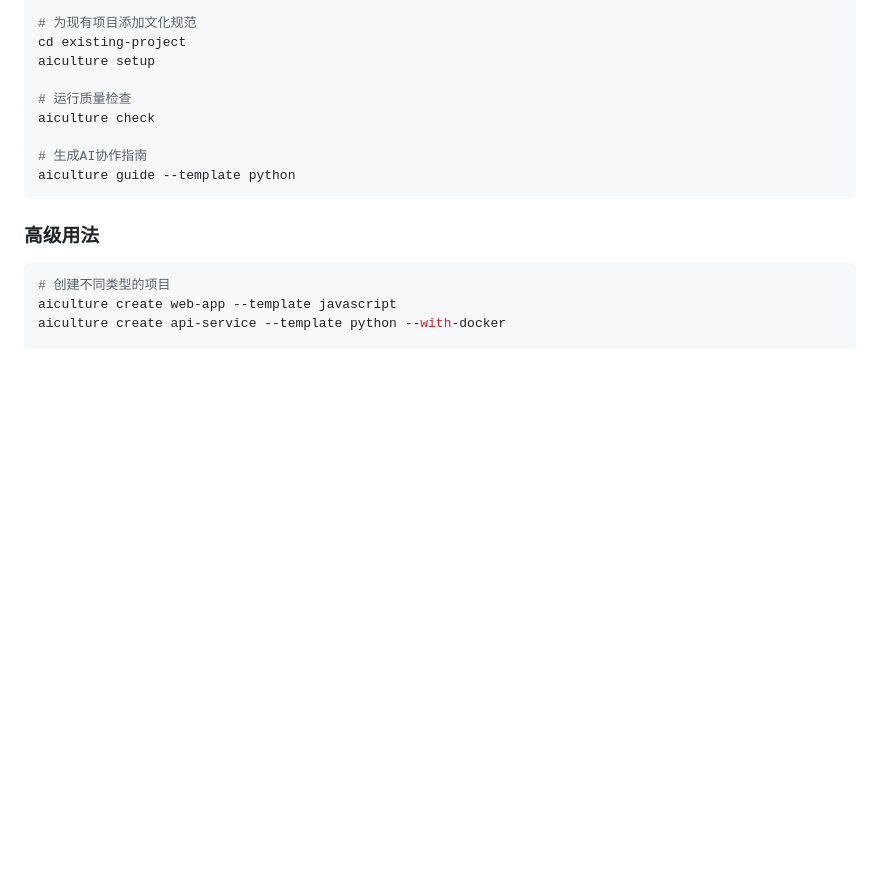
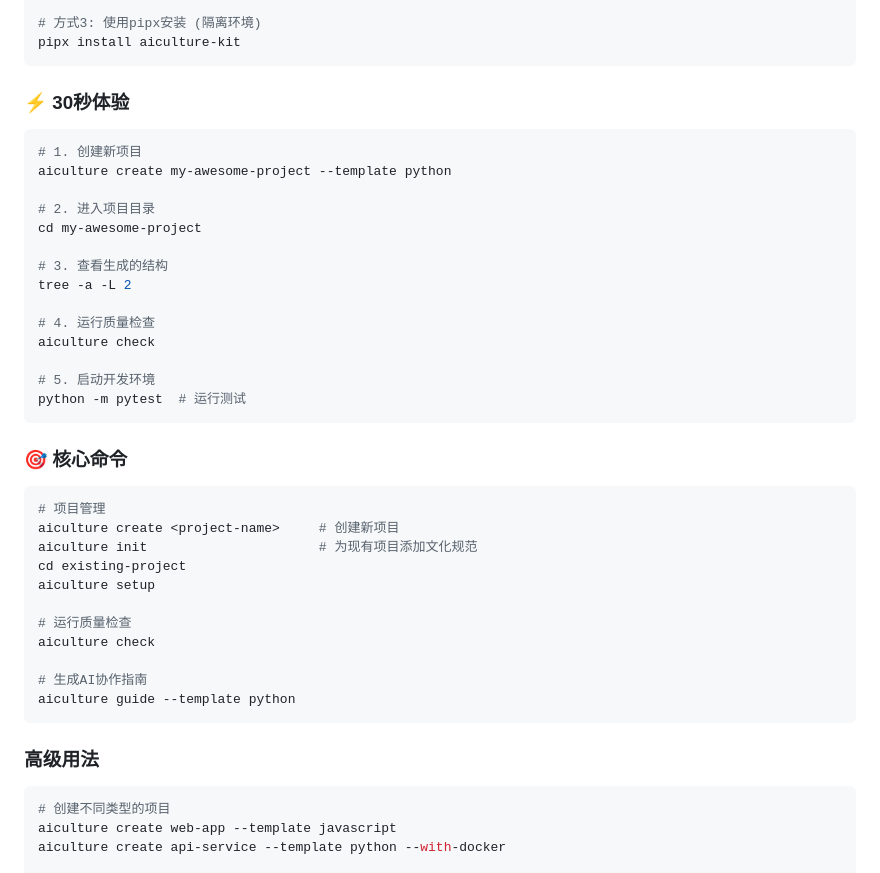
Before and after one commit to xupeng211/AICultureKit, a Markdown page: README.md, the part around one of its changes. Drawn GitHub-style; blank space fills up the shorter version.

````diff
--- a/README.md
+++ b/README.md
@@ -49,5 +80,33 @@ aiculture create my-awesome-project
 
-# 为现有项目添加文化规范
+# 方式3: 使用pipx安装 (隔离环境)
+pipx install aiculture-kit
+```
+
+### ⚡ 30秒体验
+
+```bash
+# 1. 创建新项目
+aiculture create my-awesome-project --template python
+
+# 2. 进入项目目录
+cd my-awesome-project
+
+# 3. 查看生成的结构
+tree -a -L 2
+
+# 4. 运行质量检查
+aiculture check
+
+# 5. 启动开发环境
+python -m pytest  # 运行测试
+```
+
+### 🎯 核心命令
+
+```bash
+# 项目管理
+aiculture create <project-name>     # 创建新项目
+aiculture init                      # 为现有项目添加文化规范
 cd existing-project
 aiculture setup
 
````
Also changed, not shown: other parts of README.md (+78 -13 lines).
